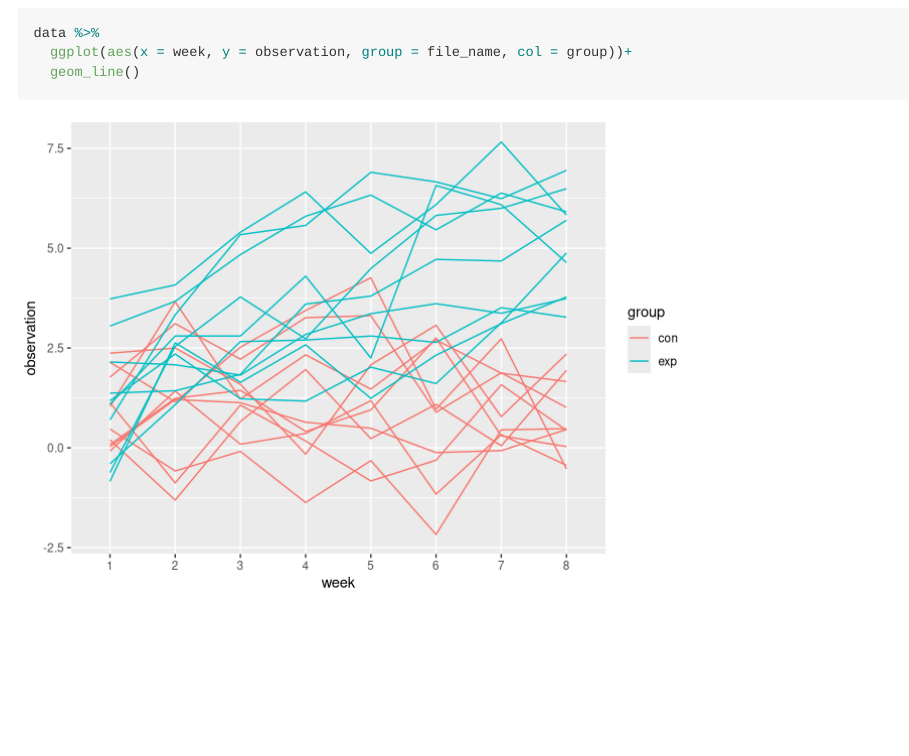
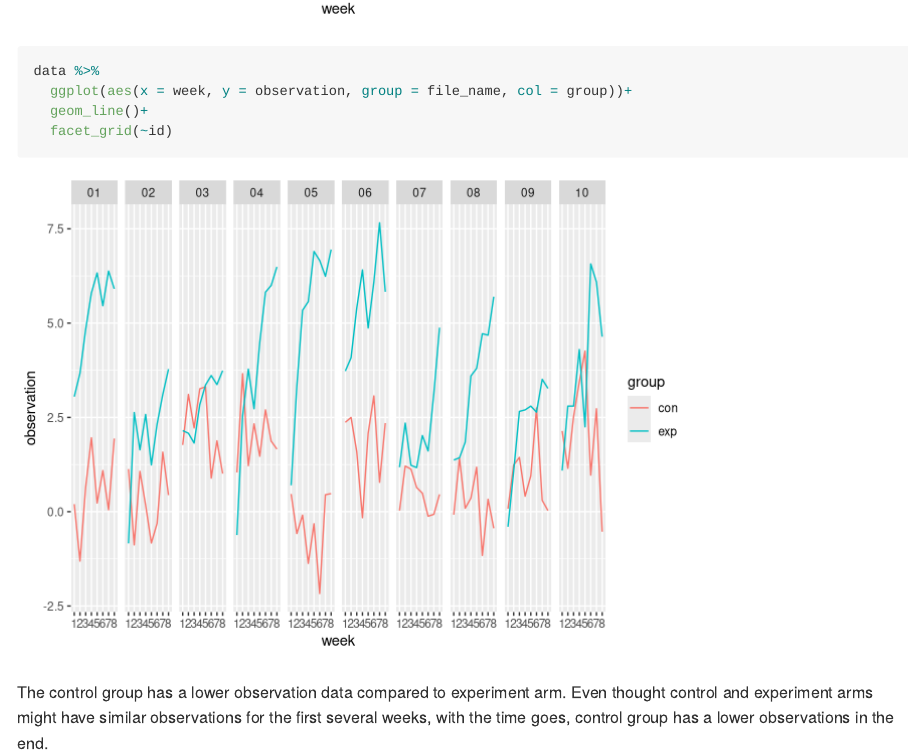
Before and after one commit to Aileen-Luo/p8105_hw5_ml4239, an R Markdown document (p8105_hw5_ml4239.Rmd): the page in a window 1100 px wide, from 410 px down before the commit and from 980 px down after it. Rendered offline with R 4.5, knitr and Pandoc, with nearby package versions.

Commit message:
finish problem one with two spaghetti plots (might delete one)

````diff
--- a/p8105_hw5_ml4239.Rmd
+++ b/p8105_hw5_ml4239.Rmd
@@ -20,9 +20,16 @@ data =
   mutate(week = str_replace(week, "week_", ""),
          file_name = str_replace(file_name, ".csv", ""),
          id = str_replace(id, ".csv", ""))
-
 data %>%
   ggplot(aes(x = week, y = observation, group = file_name, col = group))+
   geom_line()
 
+
+data %>%
+  ggplot(aes(x = week, y = observation, group = file_name, col = group))+
+  geom_line()+
+  facet_grid(~id)
+
 ```
+
+The control group has a lower observation data compared to experiment arm. Even thought control and experiment arms might have similar observations for the first several weeks, with the time goes, control group has a lower observations in the end.
````
Also changed, not shown: p8105_hw5_ml4239.md, 1 other file.
